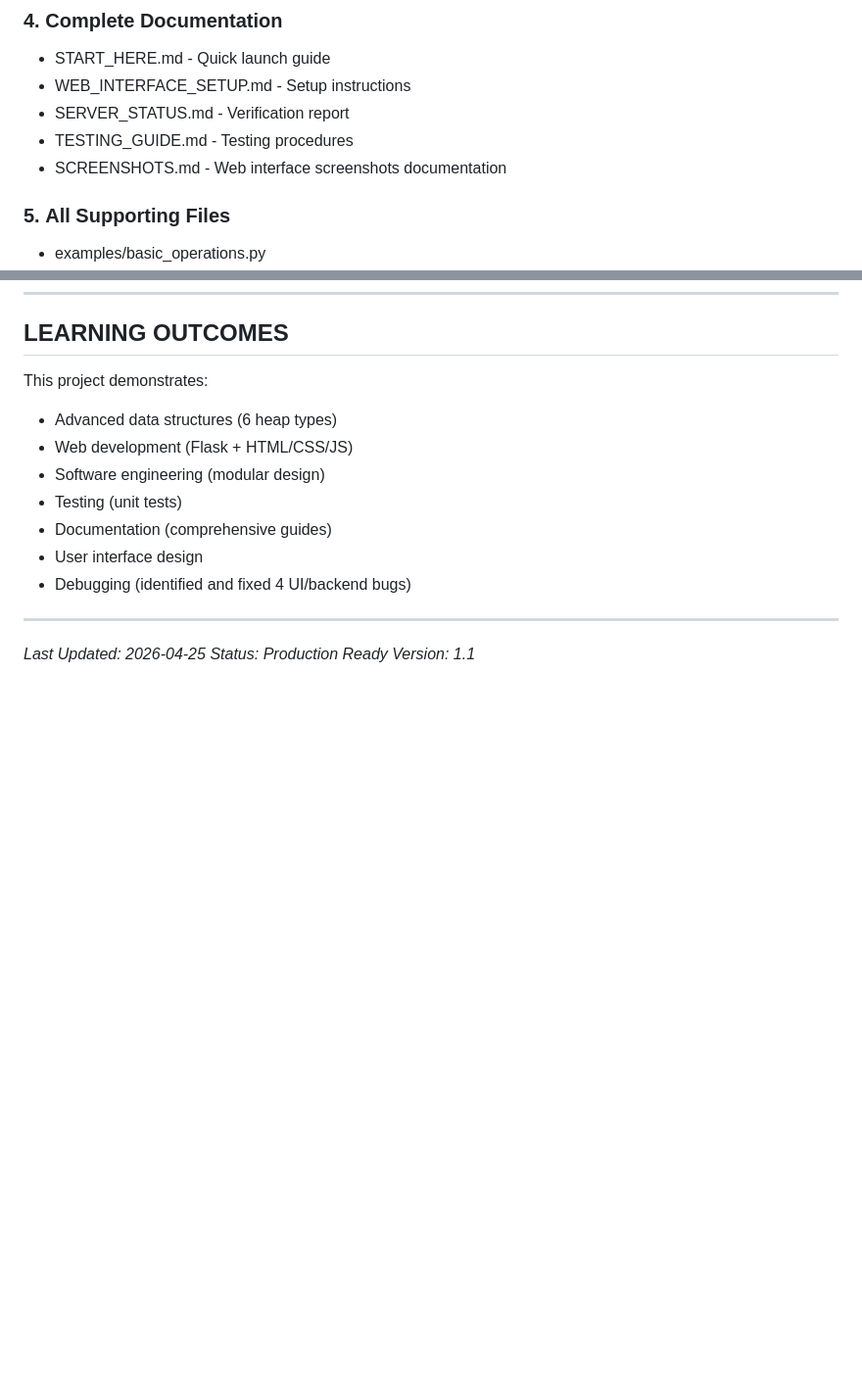
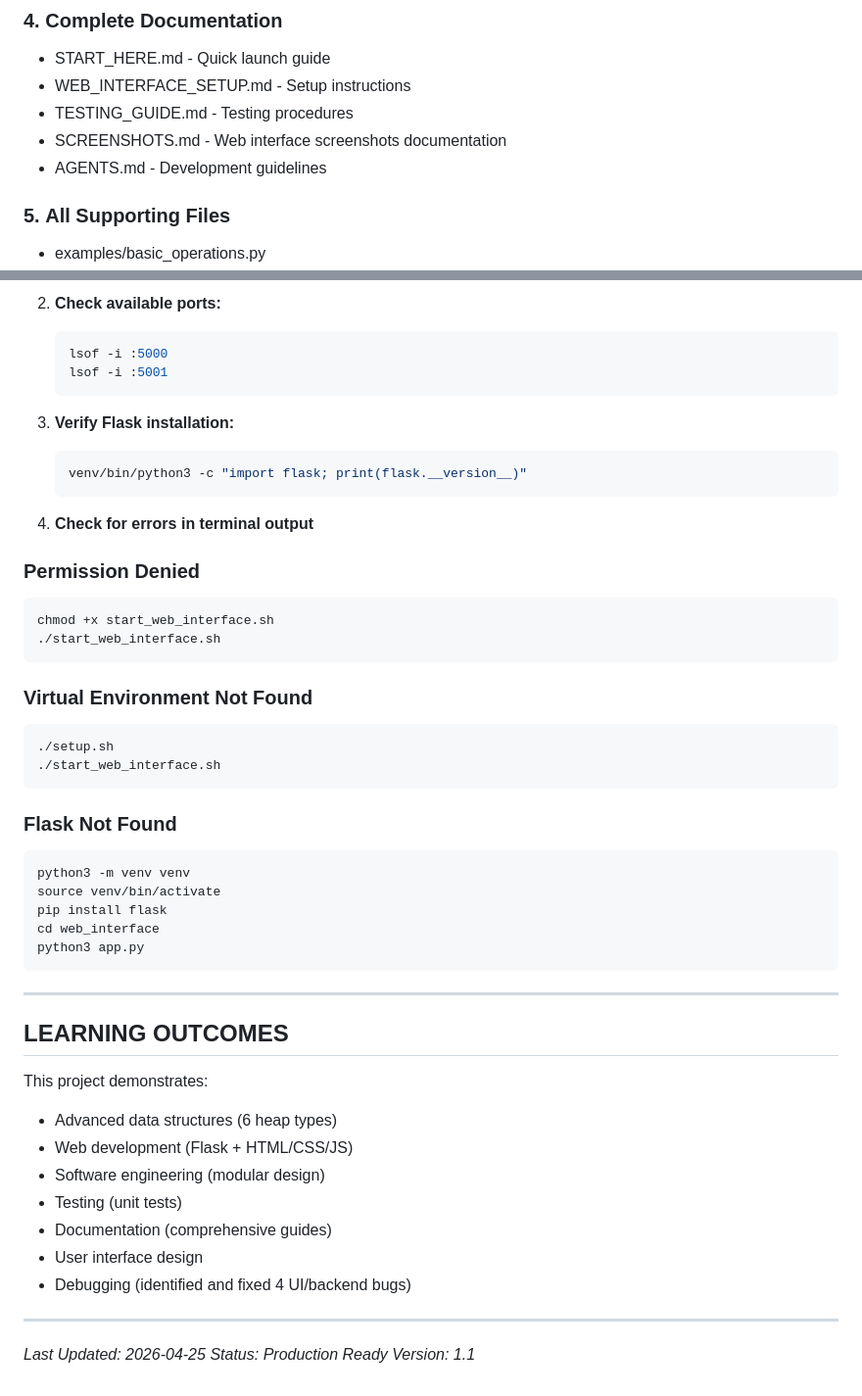
Before and after one commit to yashkrishnan/advanced-heap-operations, a Markdown page: FINAL_PROJECT_STATUS.md, 2 parts joined by grey strips. Shown at 98% size. Rendered like a GitHub page; blank space fills up the shorter version.

````diff
--- a/FINAL_PROJECT_STATUS.md
+++ b/FINAL_PROJECT_STATUS.md
@@ -50,9 +50,9 @@
 ### 4. **Complete Documentation**
 - START_HERE.md - Quick launch guide
 - WEB_INTERFACE_SETUP.md - Setup instructions
-- SERVER_STATUS.md - Verification report
 - TESTING_GUIDE.md - Testing procedures
 - SCREENSHOTS.md - Web interface screenshots documentation
+- AGENTS.md - Development guidelines
 
 ### 5. **All Supporting Files**
 - examples/basic_operations.py
@@ -148,3 +218,42 @@ Then open: http://localhost:5001 (or the port shown in terminal — macOS AirPla
+2. **Check available ports:**
+   ```bash
+   lsof -i :5000
+   lsof -i :5001
+   ```
+
+3. **Verify Flask installation:**
+   ```bash
+   venv/bin/python3 -c "import flask; print(flask.__version__)"
+   ```
+
+4. **Check for errors in terminal output**
+
+### Permission Denied
+
+```bash
+chmod +x start_web_interface.sh
+./start_web_interface.sh
+```
+
+### Virtual Environment Not Found
+
+```bash
+./setup.sh
+./start_web_interface.sh
+```
+
+### Flask Not Found
+
+```bash
+python3 -m venv venv
+source venv/bin/activate
+pip install flask
+cd web_interface
+python3 app.py
+```
+
+---
+
 ##  LEARNING OUTCOMES
 
 This project demonstrates:
````
Also changed, not shown: other parts of FINAL_PROJECT_STATUS.md (+70 -0 lines), SERVER_STATUS.md (deleted, +0 -205 lines).
